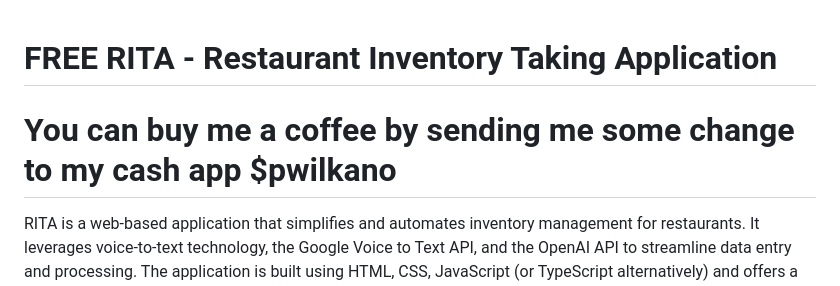
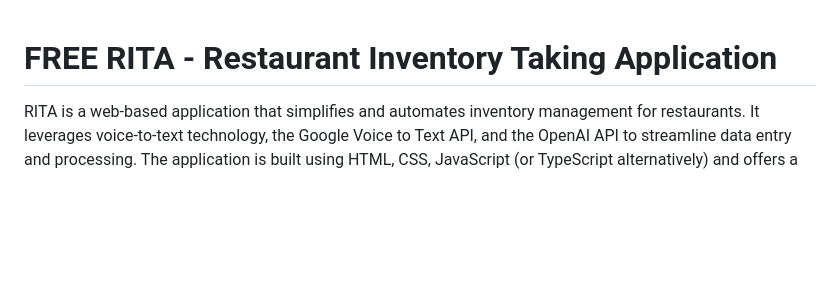
Before and after one commit to PabloWilkano/RITA-project, a Markdown page: README.md, the part around the change. GitHub-like rendering; blank space fills up the shorter version.

```diff
--- a/README.md
+++ b/README.md
@@ -1,6 +1,4 @@
 # FREE RITA - Restaurant Inventory Taking Application
-
-# You can buy me a coffee by sending me some change to my cash app $pwilkano
 
 RITA is a web-based application that simplifies and automates inventory management for restaurants. It leverages voice-to-text technology, the Google Voice to Text API, and the OpenAI API to streamline data entry and processing. The application is built using HTML, CSS, JavaScript (or TypeScript alternatively) and offers a user-friendly, accurate, modular, and scalable solution for restaurant inventory management.
 
```
